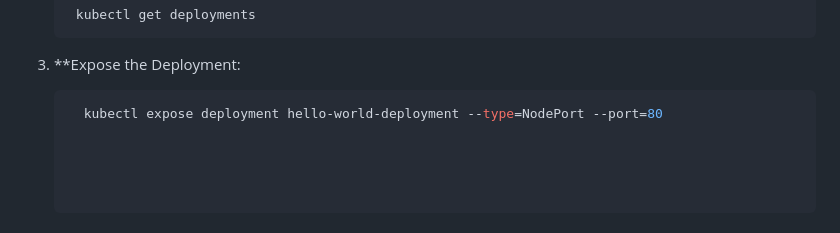
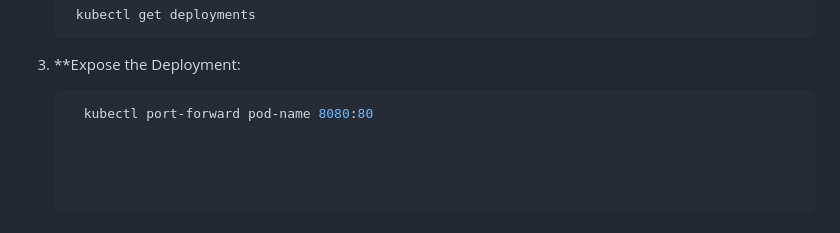
Before and after one commit to lazyecho96/workshop, a Markdown page: ReadMe.md, the part around the change. Rendered like a GitHub page.

````diff
--- a/ReadMe.md
+++ b/ReadMe.md
@@ -135,4 +135,4 @@ Before you begin, ensure you have the following installed:
         kubectl get deployments
 3. **Expose the Deployment:
      ```bash
-       kubectl expose deployment hello-world-deployment --type=NodePort --port=80
+       kubectl port-forward pod-name 8080:80
````
